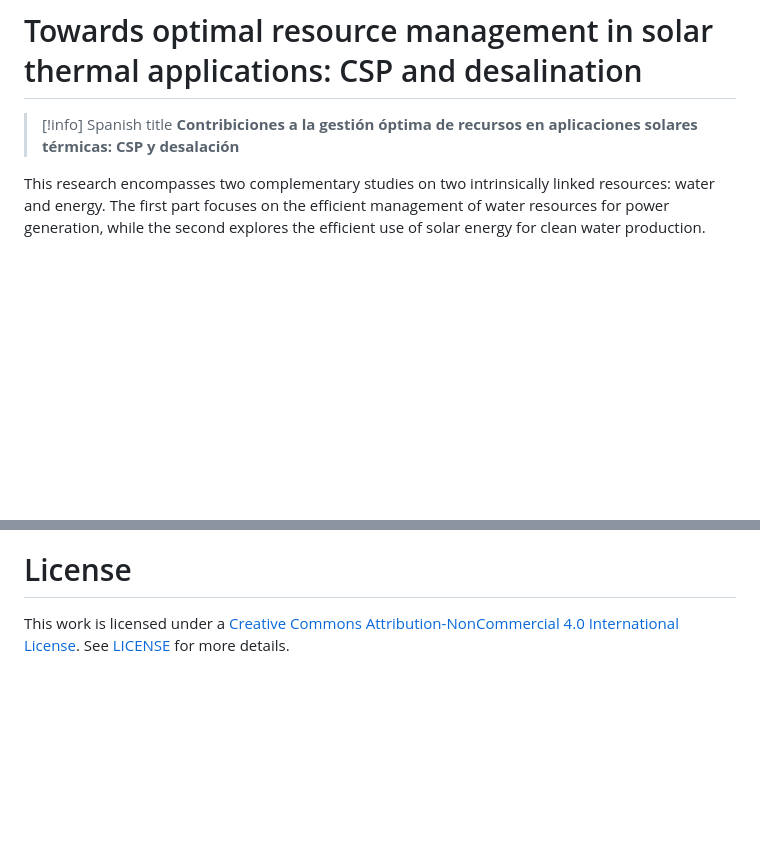
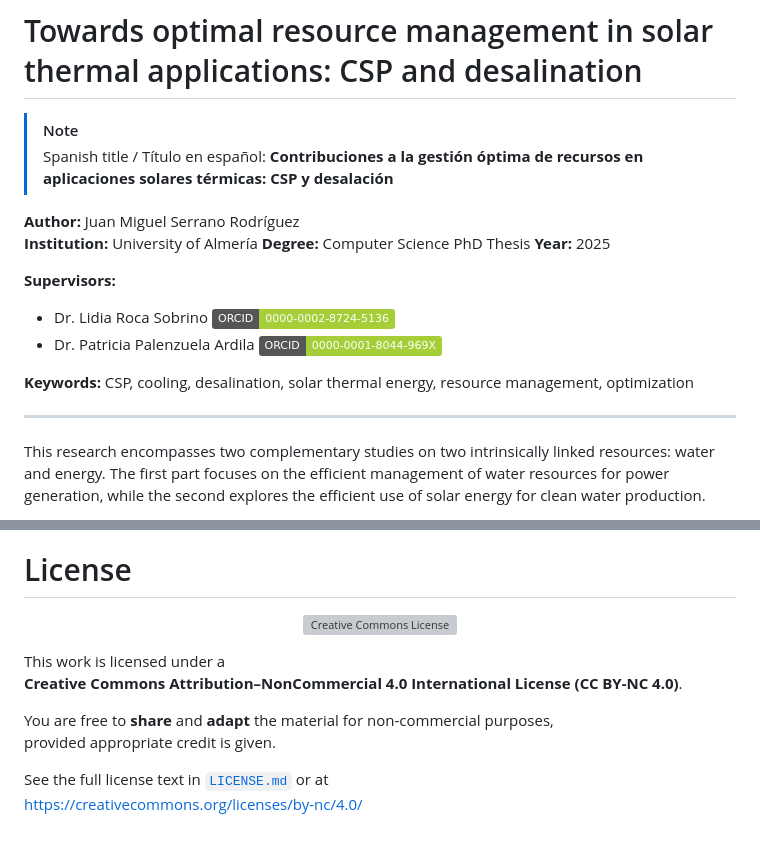
Before and after one commit to juan11iguel/my-thesis, a Markdown page: README.md, 2 parts joined by grey strips. Drawn GitHub-style; badges without logos; blank space fills up the shorter version; grey boxes are pictures that could not be loaded.

Commit message:
Update README with author and license information
Added author, institution, degree, year, supervisors, and keywords to the README.

```diff
--- a/README.md
+++ b/README.md
@@ -1,8 +3,21 @@
 # Towards optimal resource management in solar thermal applications: CSP and desalination
 
-> [!info] Spanish title
-> **Contribiciones a la gestión óptima de recursos en aplicaciones solares térmicas: CSP y desalación**
+> [!NOTE]
+> Spanish title / Título en español: **Contribuciones a la gestión óptima de recursos en aplicaciones solares térmicas: CSP y desalación**
 
+**Author:** Juan Miguel Serrano Rodríguez
+**Institution:** University of Almería
+**Degree:** Computer Science PhD Thesis
+**Year:** 2025
+
+**Supervisors:**
+- Dr. Lidia Roca Sobrino [![ORCID](https://img.shields.io/badge/ORCID-0000--0002--8724--5136-A6CE39?logo=orcid&logoColor=white)](https://orcid.org/0000-0002-8724-5136)
+- Dr. Patricia Palenzuela Ardila [![ORCID](https://img.shields.io/badge/ORCID-0000--0001--8044--969X-A6CE39?logo=orcid&logoColor=white)](https://orcid.org/0000-0001-8044-969X)
+
+
+**Keywords:** CSP, cooling, desalination, solar thermal energy, resource management, optimization
+
+---
 
 This research encompasses two complementary studies on two intrinsically linked resources: water and energy. The first part focuses on the efficient management of water resources for power generation, while the second explores the efficient use of solar energy for clean water production.
 
@@ -326,5 +341,19 @@ refrigeración combinada, etc. y la MED
 
 # License
 
-This work is licensed under a [Creative Commons Attribution-NonCommercial 4.0
-International License](http://creativecommons.org/licenses/by-nc/4.0/). See [LICENSE](./LICENSE.md) for more details.
+<p align="center">
+  <a rel="license" href="https://creativecommons.org/licenses/by-nc/4.0/">
+    <img alt="Creative Commons License"
+         style="border-width:0"
+         src="https://i.creativecommons.org/l/by-nc/4.0/88x31.png" />
+  </a>
+</p>
+
+This work is licensed under a
+**Creative Commons Attribution–NonCommercial 4.0 International License (CC BY-NC 4.0)**.
+
+You are free to **share** and **adapt** the material for non-commercial purposes,
+provided appropriate credit is given.
+
+See the full license text in [`LICENSE.md`](./LICENSE.md) or at
+https://creativecommons.org/licenses/by-nc/4.0/
```
Also changed, not shown: other parts of README.md (+2 -0 lines).
